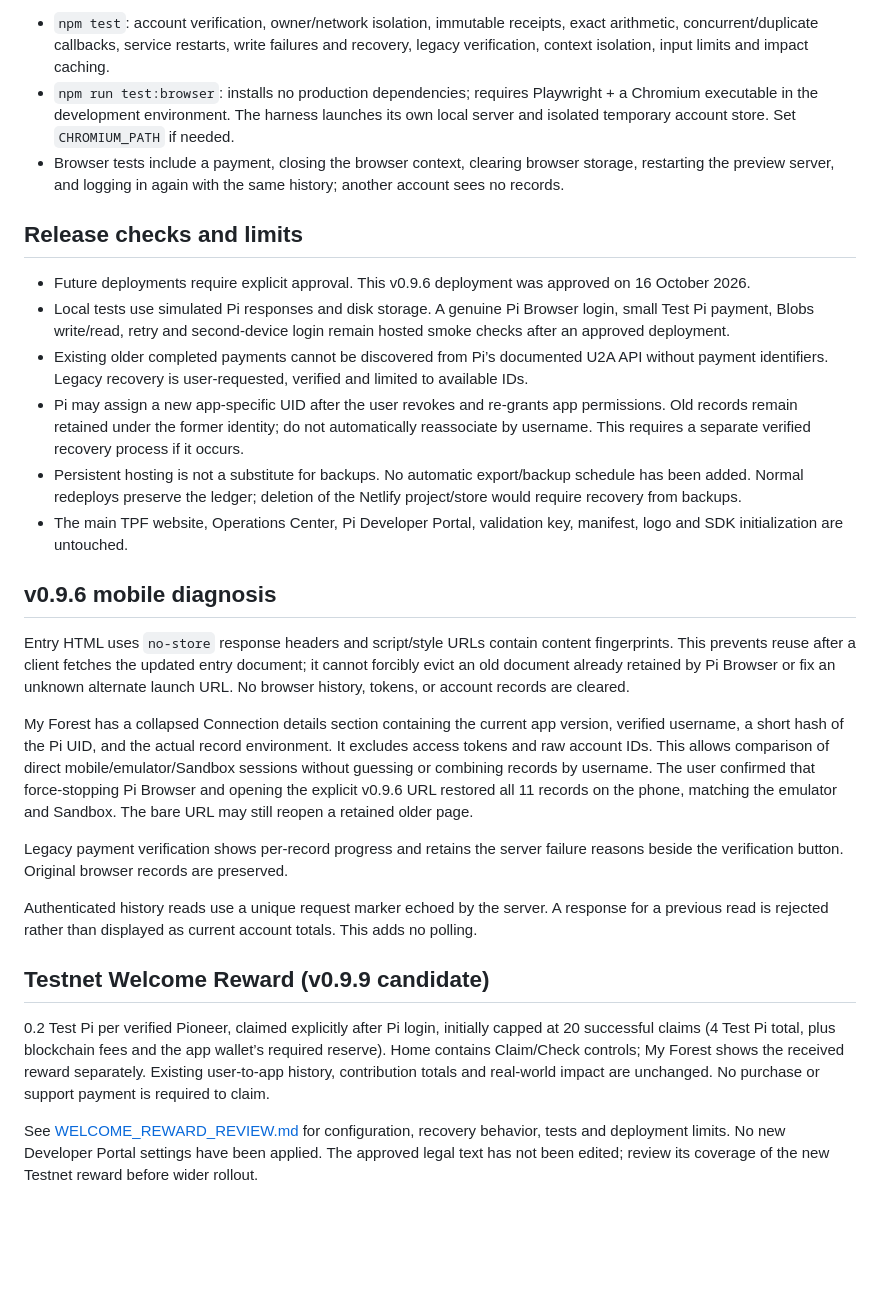
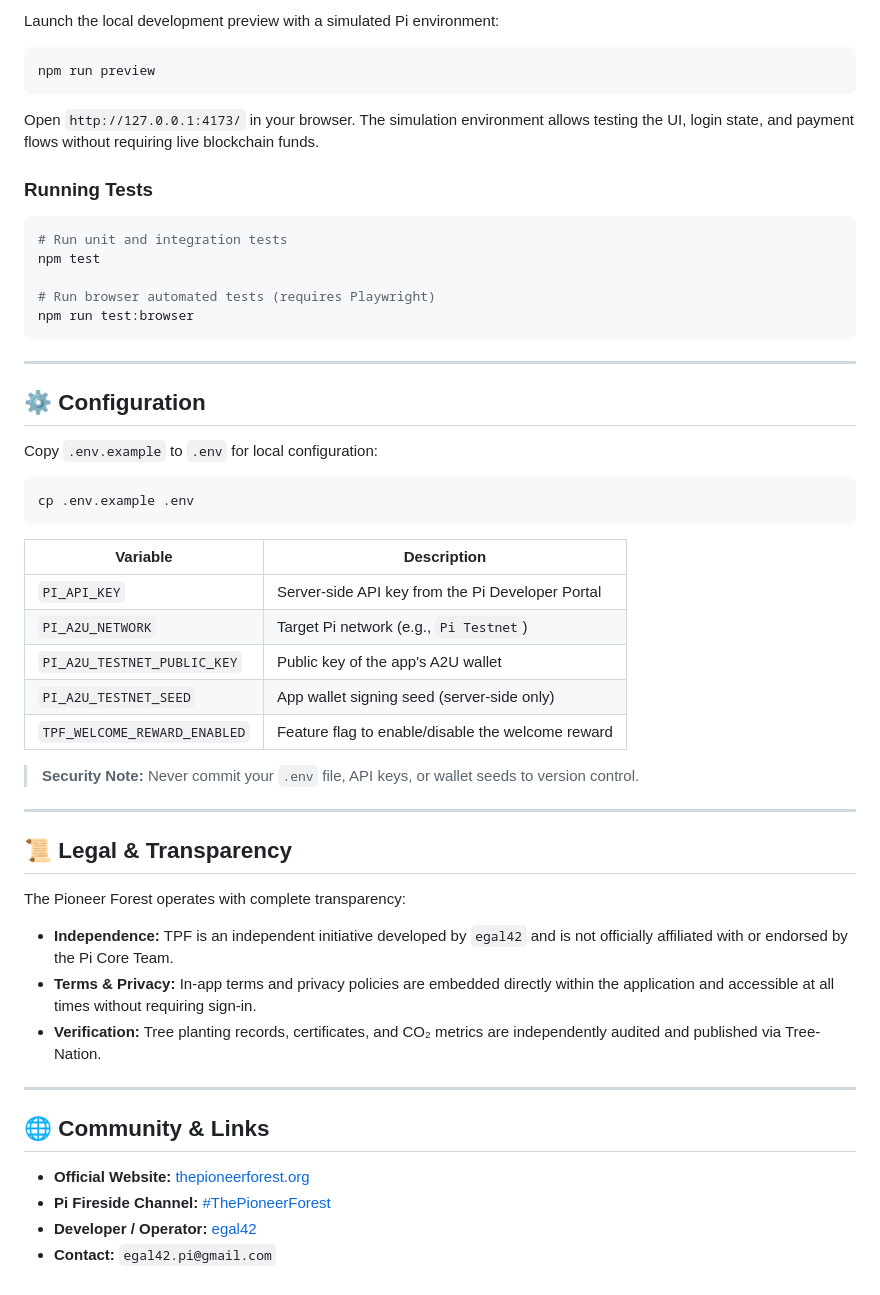
Before and after one commit to egal42/tpf-project-app, a Markdown page: README.md, the part around one of its changes. Drawn GitHub-style; blank space fills up the shorter version.

Commit message:
docs: update README with clean, professional project overview

````diff
--- a/README.md
+++ b/README.md
@@ -41,30 +51,56 @@ Each confirmed payment uses two small objects (receipt and final record). Reads
 
-- `npm test`: account verification, owner/network isolation, immutable receipts, exact arithmetic, concurrent/duplicate callbacks, service restarts, write failures and recovery, legacy verification, context isolation, input limits and impact caching.
-- `npm run test:browser`: installs no production dependencies; requires Playwright + a Chromium executable in the development environment. The harness launches its own local server and isolated temporary account store. Set `CHROMIUM_PATH` if needed.
-- Browser tests include a payment, closing the browser context, clearing browser storage, restarting the preview server, and logging in again with the same history; another account sees no records.
+Launch the local development preview with a simulated Pi environment:
 
-## Release checks and limits
+```bash
+npm run preview
+```
 
-- Future deployments require explicit approval. This v0.9.6 deployment was approved on 16 October 2026.
-- Local tests use simulated Pi responses and disk storage. A genuine Pi Browser login, small Test Pi payment, Blobs write/read, retry and second-device login remain hosted smoke checks after an approved deployment.
-- Existing older completed payments cannot be discovered from Pi’s documented U2A API without payment identifiers. Legacy recovery is user-requested, verified and limited to available IDs.
-- Pi may assign a new app-specific UID after the user revokes and re-grants app permissions. Old records remain retained under the former identity; do not automatically reassociate by username. This requires a separate verified recovery process if it occurs.
-- Persistent hosting is not a substitute for backups. No automatic export/backup schedule has been added. Normal redeploys preserve the ledger; deletion of the Netlify project/store would require recovery from backups.
-- The main TPF website, Operations Center, Pi Developer Portal, validation key, manifest, logo and SDK initialization are untouched.
+Open `http://127.0.0.1:4173/` in your browser. The simulation environment allows testing the UI, login state, and payment flows without requiring live blockchain funds.
 
-## v0.9.6 mobile diagnosis
+### Running Tests
 
-Entry HTML uses `no-store` response headers and script/style URLs contain content fingerprints. This prevents reuse after a client fetches the updated entry document; it cannot forcibly evict an old document already retained by Pi Browser or fix an unknown alternate launch URL. No browser history, tokens, or account records are cleared.
+```bash
+# Run unit and integration tests
+npm test
 
-My Forest has a collapsed Connection details section containing the current app version, verified username, a short hash of the Pi UID, and the actual record environment. It excludes access tokens and raw account IDs. This allows comparison of direct mobile/emulator/Sandbox sessions without guessing or combining records by username. The user confirmed that force-stopping Pi Browser and opening the explicit v0.9.6 URL restored all 11 records on the phone, matching the emulator and Sandbox. The bare URL may still reopen a retained older page.
+# Run browser automated tests (requires Playwright)
+npm run test:browser
+```
 
-Legacy payment verification shows per-record progress and retains the server failure reasons beside the verification button. Original browser records are preserved.
+---
 
-Authenticated history reads use a unique request marker echoed by the server. A response for a previous read is rejected rather than displayed as current account totals. This adds no polling.
+## ⚙️ Configuration
 
+Copy `.env.example` to `.env` for local configuration:
 
-## Testnet Welcome Reward (v0.9.9 candidate)
+```bash
+cp .env.example .env
+```
 
-0.2 Test Pi per verified Pioneer, claimed explicitly after Pi login, initially capped at 20 successful claims (4 Test Pi total, plus blockchain fees and the app wallet’s required reserve). Home contains Claim/Check controls; My Forest shows the received reward separately. Existing user-to-app history, contribution totals and real-world impact are unchanged. No purchase or support payment is required to claim.
+| Variable | Description |
+| --- | --- |
+| `PI_API_KEY` | Server-side API key from the Pi Developer Portal |
+| `PI_A2U_NETWORK` | Target Pi network (e.g., `Pi Testnet`) |
+| `PI_A2U_TESTNET_PUBLIC_KEY` | Public key of the app's A2U wallet |
+| `PI_A2U_TESTNET_SEED` | App wallet signing seed (server-side only) |
+| `TPF_WELCOME_REWARD_ENABLED` | Feature flag to enable/disable the welcome reward |
 
-See [WELCOME_REWARD_REVIEW.md](WELCOME_REWARD_REVIEW.md) for configuration, recovery behavior, tests and deployment limits. No new Developer Portal settings have been applied. The approved legal text has not been edited; review its coverage of the new Testnet reward before wider rollout.
+> **Security Note:** Never commit your `.env` file, API keys, or wallet seeds to version control.
+
+---
+
+## 📜 Legal & Transparency
+
+The Pioneer Forest operates with complete transparency:
+* **Independence:** TPF is an independent initiative developed by `egal42` and is not officially affiliated with or endorsed by the Pi Core Team.
+* **Terms & Privacy:** In-app terms and privacy policies are embedded directly within the application and accessible at all times without requiring sign-in.
+* **Verification:** Tree planting records, certificates, and CO₂ metrics are independently audited and published via Tree-Nation.
+
+---
+
+## 🌐 Community & Links
+
+* **Official Website:** [thepioneerforest.org](https://thepioneerforest.org)
+* **Pi Fireside Channel:** [#ThePioneerForest](https://fireside.pinet.com/channels/ThePioneerForest)
+* **Developer / Operator:** [egal42](https://github.com/egal42)
+* **Contact:** `egal42.pi@gmail.com`
````
Also changed, not shown: other parts of README.md (+35 -25 lines).
